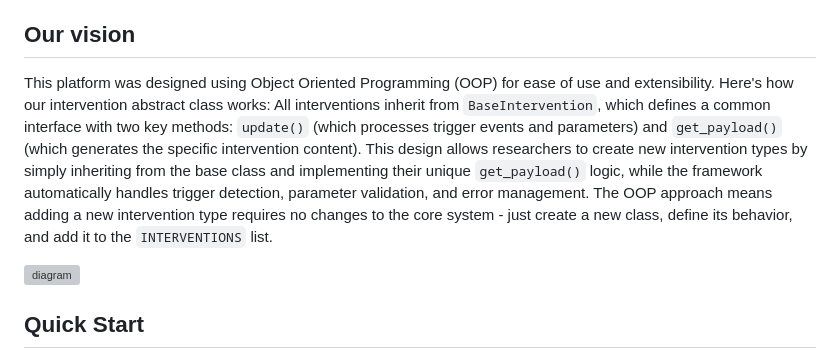
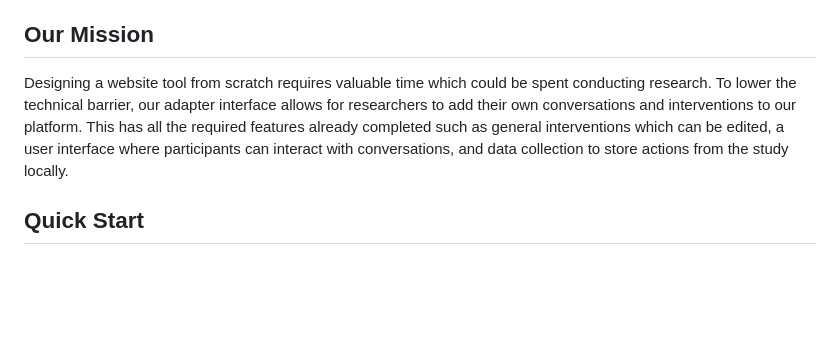
Before and after one commit to HMC-AWeSoMe-Lab/AWeSoMe-Platform, a Markdown page: README.md, the part around the change. GitHub-like rendering; blank space fills up the shorter version; grey boxes are pictures that could not be loaded.

Commit message:
Add our mission section

```diff
--- a/README.md
+++ b/README.md
@@ -2,11 +2,8 @@
 
 This platform was designed for researchers interested in studying conversational interventions. It has an abstract interface which decreases the coding burden for researchers (more information in [Adapter and Interface] (#adapter-and-interface)). Our website also supports three popular general interventions, a popup box, highlighting, and feedback box which can be easily implemented to fit most research needs. Any additional interventions can be added by the researcher (more information in [Interventions] (#interventions). All actions taken by participants during the study are recorded and stored through our data collection system which can be later accessed by researchers (more information in [Data Collection] (#data-collection)).
 
-## Our vision
-This platform was designed using Object Oriented Programming (OOP) for ease of use and extensibility. Here's how our intervention abstract class works: All interventions inherit from `BaseIntervention`, which defines a common interface with two key methods: `update()` (which processes trigger events and parameters) and `get_payload()` (which generates the specific intervention content). This design allows researchers to create new intervention types by simply inheriting from the base class and implementing their unique `get_payload()` logic, while the framework automatically handles trigger detection, parameter validation, and error management. The OOP approach means adding a new intervention type requires no changes to the core system - just create a new class, define its behavior, and add it to the `INTERVENTIONS` list.
-
-   ![diagram](static/images/interventionViz.svg)
-
+## Our Mission
+Designing a website tool from scratch requires valuable time which could be spent conducting research. To lower the technical barrier, our adapter interface allows for researchers to add their own conversations and interventions to our platform. This has all the required features already completed such as general interventions which can be edited, a user interface where participants can interact with conversations, and data collection to store actions from the study locally.
 
 ## Quick Start
 
```
